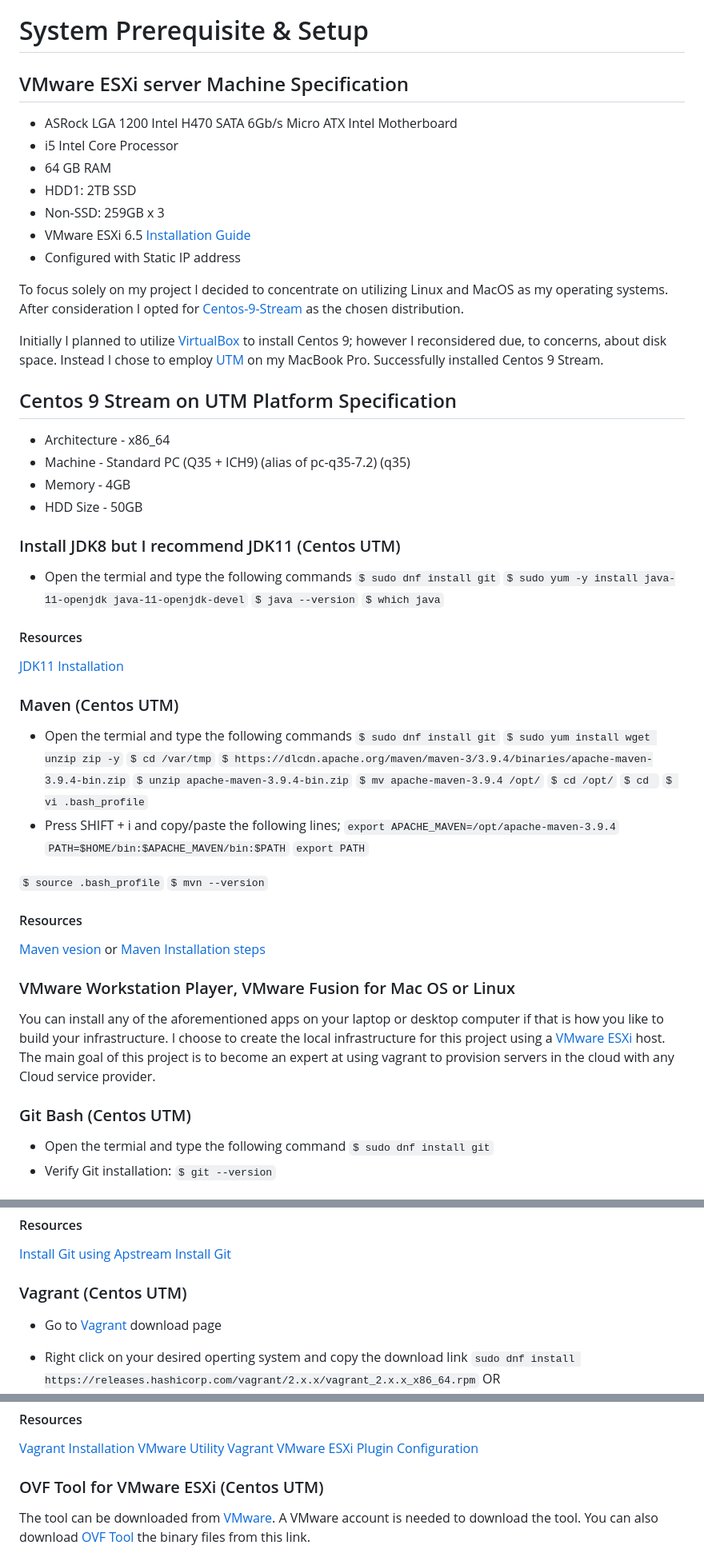
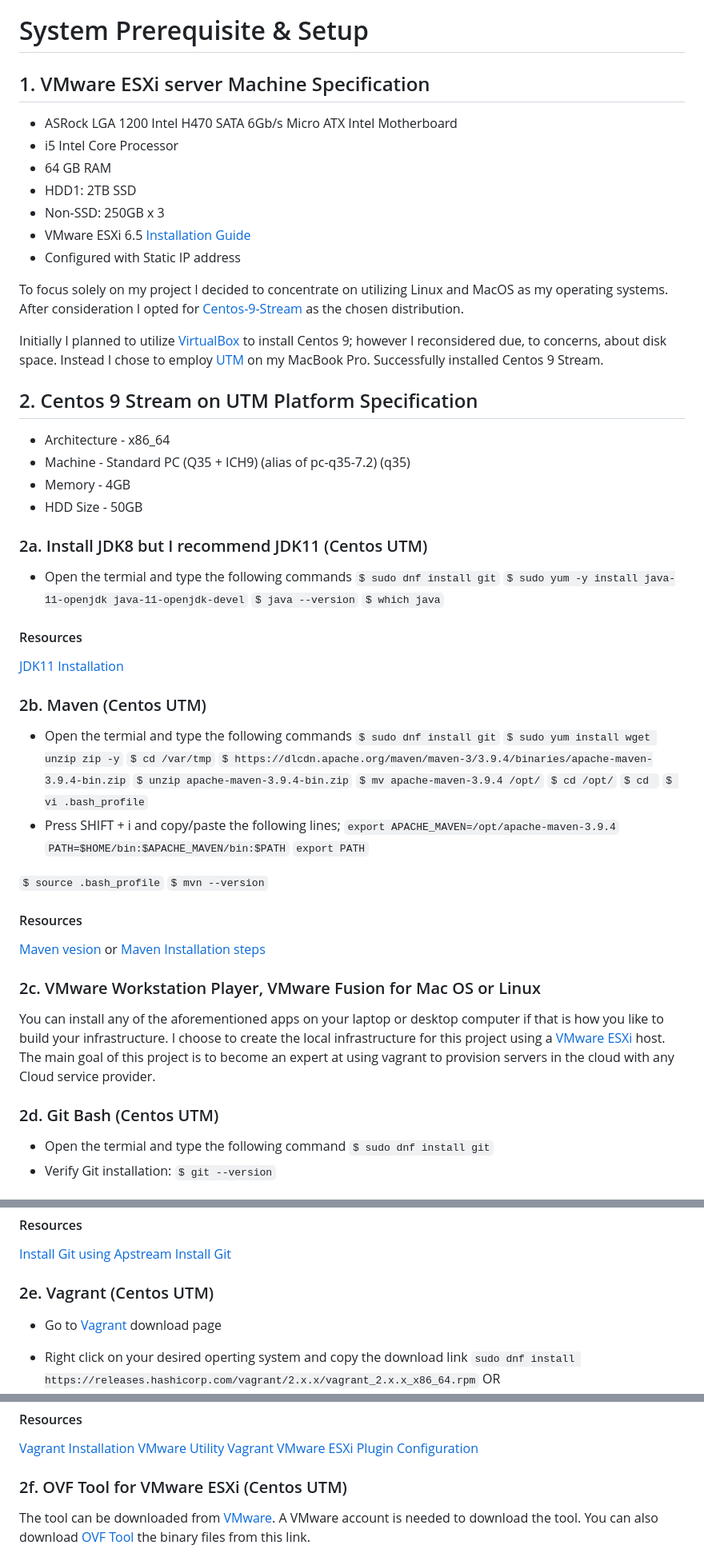
Before and after one commit to dowusubekoe-dev/aws_devops, a Markdown page: README.md, 3 parts joined by grey strips. Shown at 80% size. Drawn GitHub-style.

Commit message:
updated installs section

```diff
--- a/README.md
+++ b/README.md
@@ -26,12 +26,12 @@ DevOps is like a set of teamwork strategies, tools, and processes that help diff
 08/14/2023 8:39
 
 # System Prerequisite & Setup
-## VMware ESXi server Machine Specification
+## 1. VMware ESXi server Machine Specification
 - ASRock LGA 1200 Intel H470 SATA 6Gb/s Micro ATX Intel Motherboard
 - i5 Intel Core Processor
 - 64 GB RAM
 - HDD1: 2TB SSD
-- Non-SSD: 259GB x 3
+- Non-SSD: 250GB x 3
 - VMware ESXi 6.5 [Installation Guide](https://vcdx133.com/2017/03/06/vsphere-6-5-basics-part-1-esxi-install/)
 - Configured with Static IP address
 
@@ -39,13 +39,13 @@ To focus solely on my project I decided to concentrate on utilizing Linux and Ma
 
 Initially I planned to utilize [VirtualBox](https://www.virtualbox.org/wiki/Downloads) to install Centos 9; however I reconsidered due, to concerns, about disk space. Instead I chose to employ [UTM](https://mac.getutm.app) on my MacBook Pro. Successfully installed Centos 9 Stream.
 
-## Centos 9 Stream on UTM Platform Specification
+## 2. Centos 9 Stream on UTM Platform Specification
 - Architecture - x86_64
 - Machine - Standard PC (Q35 + ICH9) (alias of pc-q35-7.2) (q35)
 - Memory - 4GB
 - HDD Size - 50GB
 
-### Install JDK8 but I recommend JDK11 (Centos UTM)
+### 2a. Install JDK8 but I recommend JDK11 (Centos UTM)
 - Open the termial and type the following commands
 `$ sudo dnf install git`
 `$ sudo yum -y install java-11-openjdk java-11-openjdk-devel`
@@ -54,7 +54,7 @@ Initially I planned to utilize [VirtualBox](https://www.virtualbox.org/wiki/Down
 #### Resources
 [JDK11 Installation](https://computingforgeeks.com/how-to-install-java-11-openjdk-11-on-rhel-8/)
 
-### Maven (Centos UTM)
+### 2b. Maven (Centos UTM)
 - Open the termial and type the following commands
 `$ sudo dnf install git`
 `$ sudo yum install wget unzip zip -y`
@@ -76,11 +76,11 @@ Initially I planned to utilize [VirtualBox](https://www.virtualbox.org/wiki/Down
 [Maven vesion](https://maven.apache.org/download.cgi) or
 [Maven Installation steps](https://dyclassroom.com/reference-server/how-to-install-apache-maven-on-centos-server)
 
-### VMware Workstation Player, VMware Fusion for Mac OS or Linux
+### 2c. VMware Workstation Player, VMware Fusion for Mac OS or Linux
 You can install any of the aforementioned apps on your laptop or desktop computer if that is how you like to build your infrastructure. I choose to create the local infrastructure for this project using a [VMware ESXi](https://www.vmware.com/products/esxi-and-esx.html) host.
 The main goal of this project is to become an expert at using vagrant to provision servers in the cloud with any Cloud service provider.
 
-### Git Bash (Centos UTM)
+### 2d. Git Bash (Centos UTM)
 - Open the termial and type the following command
 `$ sudo dnf install git`
 - Verify Git installation:
@@ -109,7 +109,7 @@ The main goal of this project is to become an expert at using vagrant to provisi
 [Install Git using Apstream](https://idroot.us/install-git-centos-9-stream/)
 [Install Git](https://unixcop.com/how-to-install-git-on-centos-9-stream-fedora/)
 
-### Vagrant (Centos UTM)
+### 2e. Vagrant (Centos UTM)
 - Go to [Vagrant](https://developer.hashicorp.com/vagrant/downloads) download page
 - Right click on your desired operting system and copy the download link
 `sudo dnf install https://releases.hashicorp.com/vagrant/2.x.x/vagrant_2.x.x_x86_64.rpm`
@@ -136,7 +136,7 @@ OR
 [VMware Utility](https://developer.hashicorp.com/vagrant/downloads/vmware)
 [Vagrant VMware ESXi Plugin Configuration](https://github.com/josenk/vagrant-vmware-esxi)
 
-### OVF Tool for VMware ESXi (Centos UTM)
+### 2f. OVF Tool for VMware ESXi (Centos UTM)
 The tool can be downloaded from [VMware](https://code.vmware.com/web/tool/4.3.0/ovf). A VMware account is needed to download the tool. You can also download [OVF Tool](https://github.com/rgl/ovftool-binaries) the binary files from this link.
 #### Procedure
 - Download the [VMware OVF Tool](https://github.com/rgl/ovftool-binaries) and copy it to your host under your home directory (or other location).
```
Also changed, not shown: other parts of README.md (+3 -3 lines).
